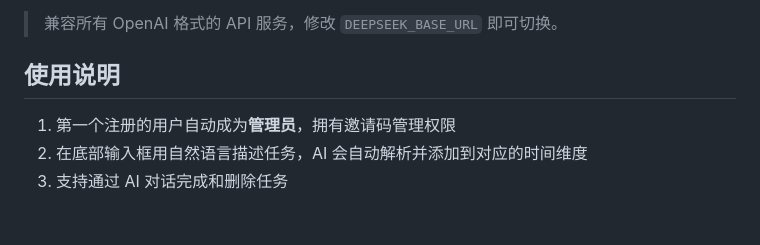
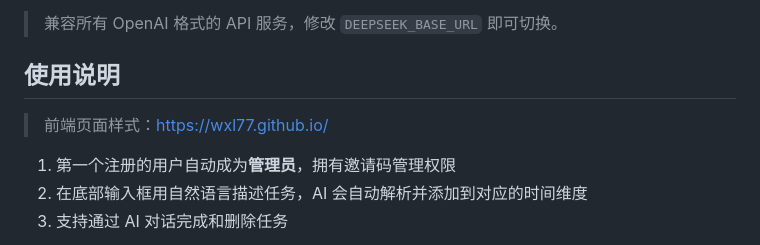
Before and after one commit to WXL77/MindTask-AI, a Markdown page: README.md, the part around the change. Drawn GitHub-style; blank space fills up the shorter version.

```diff
--- a/README.md
+++ b/README.md
@@ -105,6 +105,8 @@ bash update_all.sh
 
 ## 使用说明
 
+> 前端页面样式：https://wxl77.github.io/
+
 1. 第一个注册的用户自动成为**管理员**，拥有邀请码管理权限
 2. 在底部输入框用自然语言描述任务，AI 会自动解析并添加到对应的时间维度
 3. 支持通过 AI 对话完成和删除任务
```
